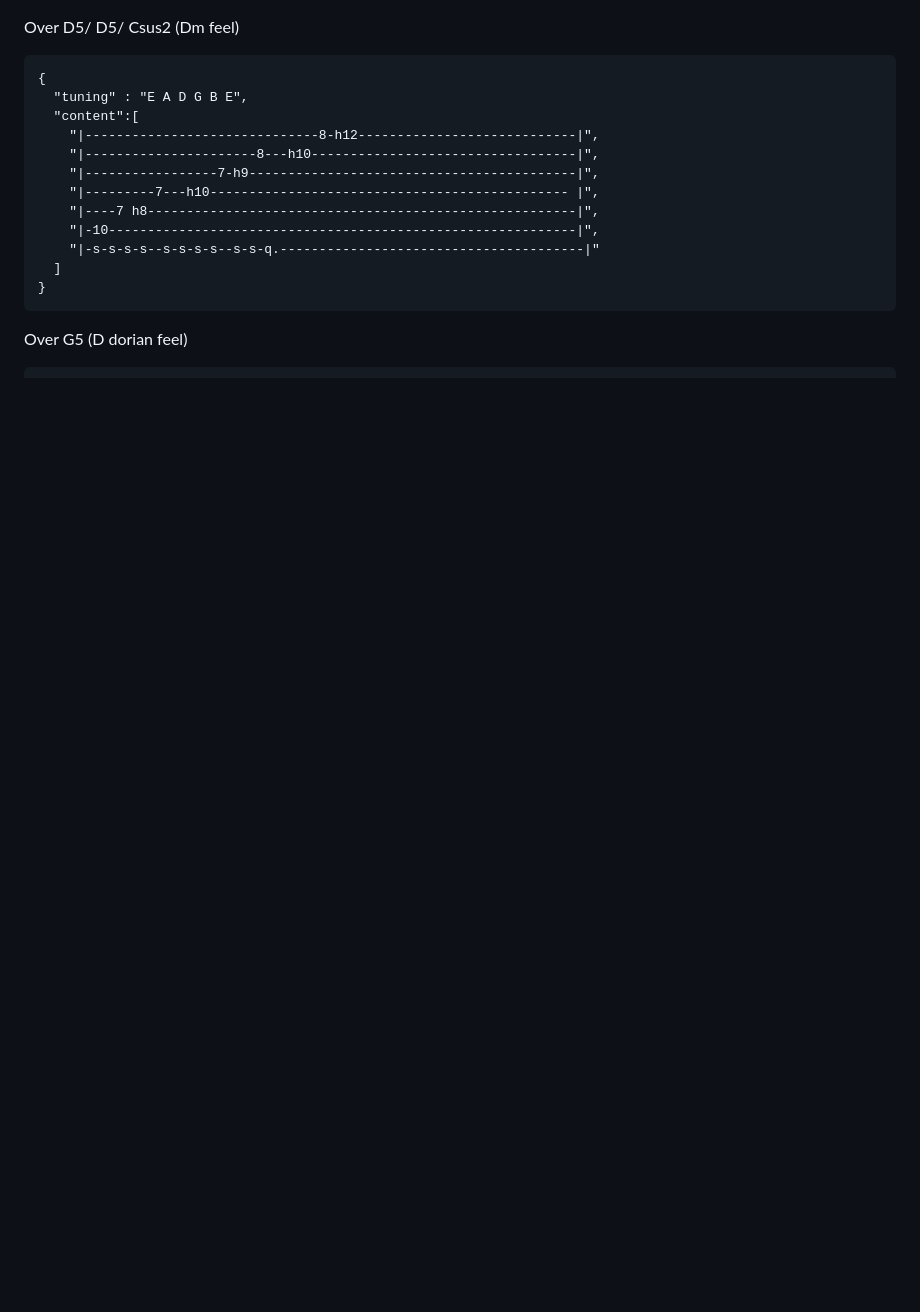
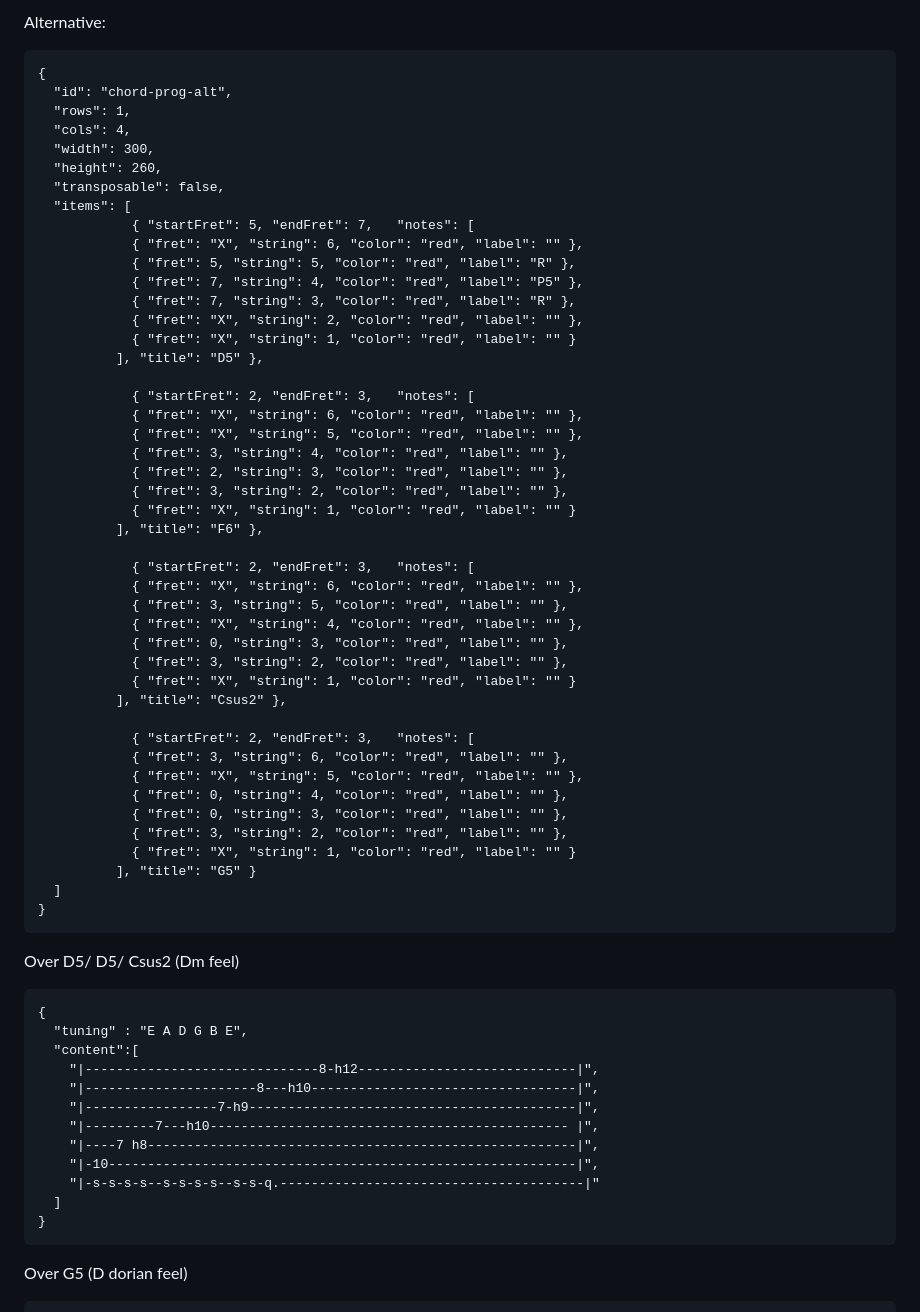
Before and after one commit to K0bbert/guitarTheoryCollection, a Markdown page: header.md, the part around one of its changes. Rendered like a GitHub page; blank space fills up the shorter version.

````diff
--- a/header.md
+++ b/header.md
@@ -147,3 +198,52 @@
+Alternative:
+
+```fretboard-grid
+{
+  "id": "chord-prog-alt",
+  "rows": 1,
+  "cols": 4,
+  "width": 300,
+  "height": 260,
+  "transposable": false,
+  "items": [
+            { "startFret": 5, "endFret": 7,   "notes": [
+            { "fret": "X", "string": 6, "color": "red", "label": "" },
+            { "fret": 5, "string": 5, "color": "red", "label": "R" },
+            { "fret": 7, "string": 4, "color": "red", "label": "P5" },
+            { "fret": 7, "string": 3, "color": "red", "label": "R" },
+            { "fret": "X", "string": 2, "color": "red", "label": "" },
+            { "fret": "X", "string": 1, "color": "red", "label": "" }
+          ], "title": "D5" },
+
+            { "startFret": 2, "endFret": 3,   "notes": [
+            { "fret": "X", "string": 6, "color": "red", "label": "" },
+            { "fret": "X", "string": 5, "color": "red", "label": "" },
+            { "fret": 3, "string": 4, "color": "red", "label": "" },
+            { "fret": 2, "string": 3, "color": "red", "label": "" },
+            { "fret": 3, "string": 2, "color": "red", "label": "" },
+            { "fret": "X", "string": 1, "color": "red", "label": "" }
+          ], "title": "F6" },
+
+            { "startFret": 2, "endFret": 3,   "notes": [
+            { "fret": "X", "string": 6, "color": "red", "label": "" },
+            { "fret": 3, "string": 5, "color": "red", "label": "" },
+            { "fret": "X", "string": 4, "color": "red", "label": "" },
+            { "fret": 0, "string": 3, "color": "red", "label": "" },
+            { "fret": 3, "string": 2, "color": "red", "label": "" },
+            { "fret": "X", "string": 1, "color": "red", "label": "" }
+          ], "title": "Csus2" },
+
+            { "startFret": 2, "endFret": 3,   "notes": [
+            { "fret": 3, "string": 6, "color": "red", "label": "" },
+            { "fret": "X", "string": 5, "color": "red", "label": "" },
+            { "fret": 0, "string": 4, "color": "red", "label": "" },
+            { "fret": 0, "string": 3, "color": "red", "label": "" },
+            { "fret": 3, "string": 2, "color": "red", "label": "" },
+            { "fret": "X", "string": 1, "color": "red", "label": "" }
+          ], "title": "G5" }
+  ]
+}
+```
 
 Over D5/ D5/ Csus2 (Dm feel)
 
````
Also changed, not shown: other parts of header.md (+77 -1 lines).
